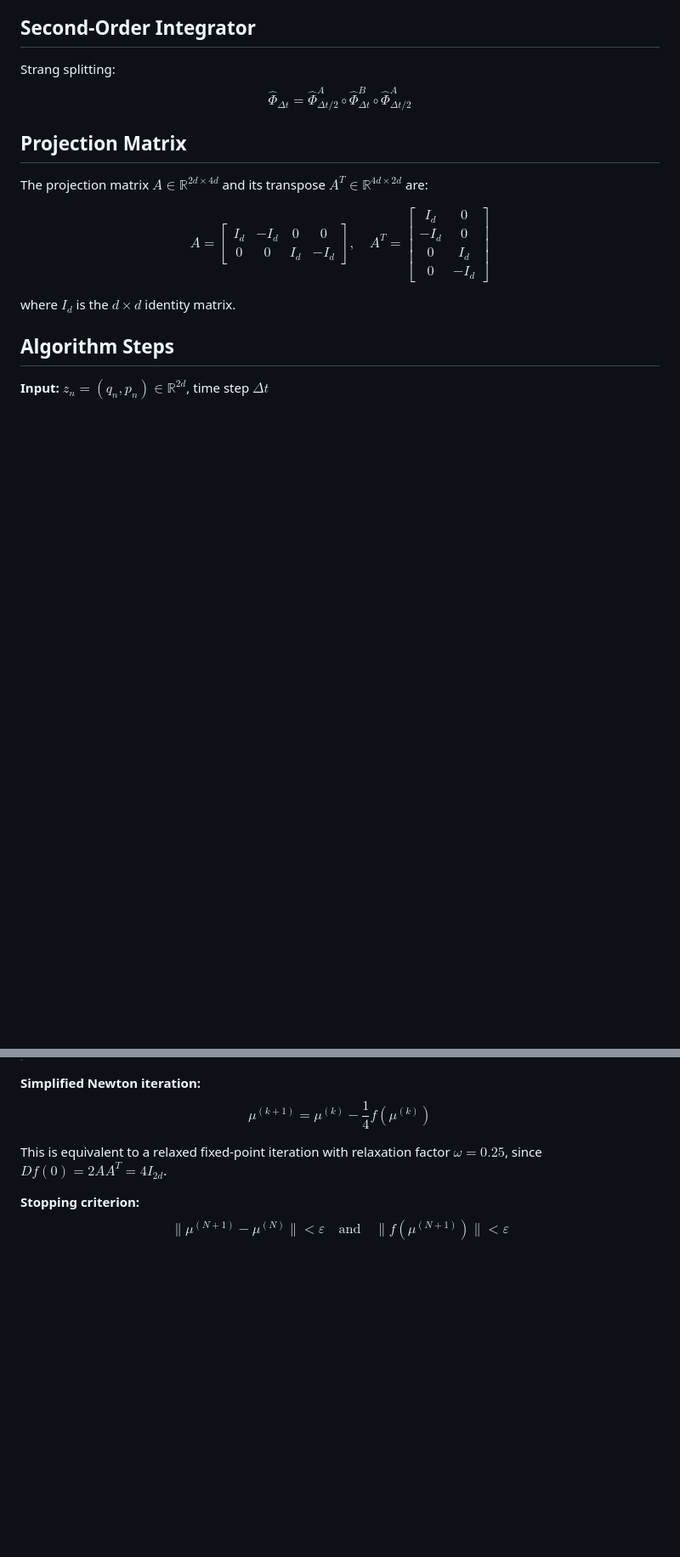
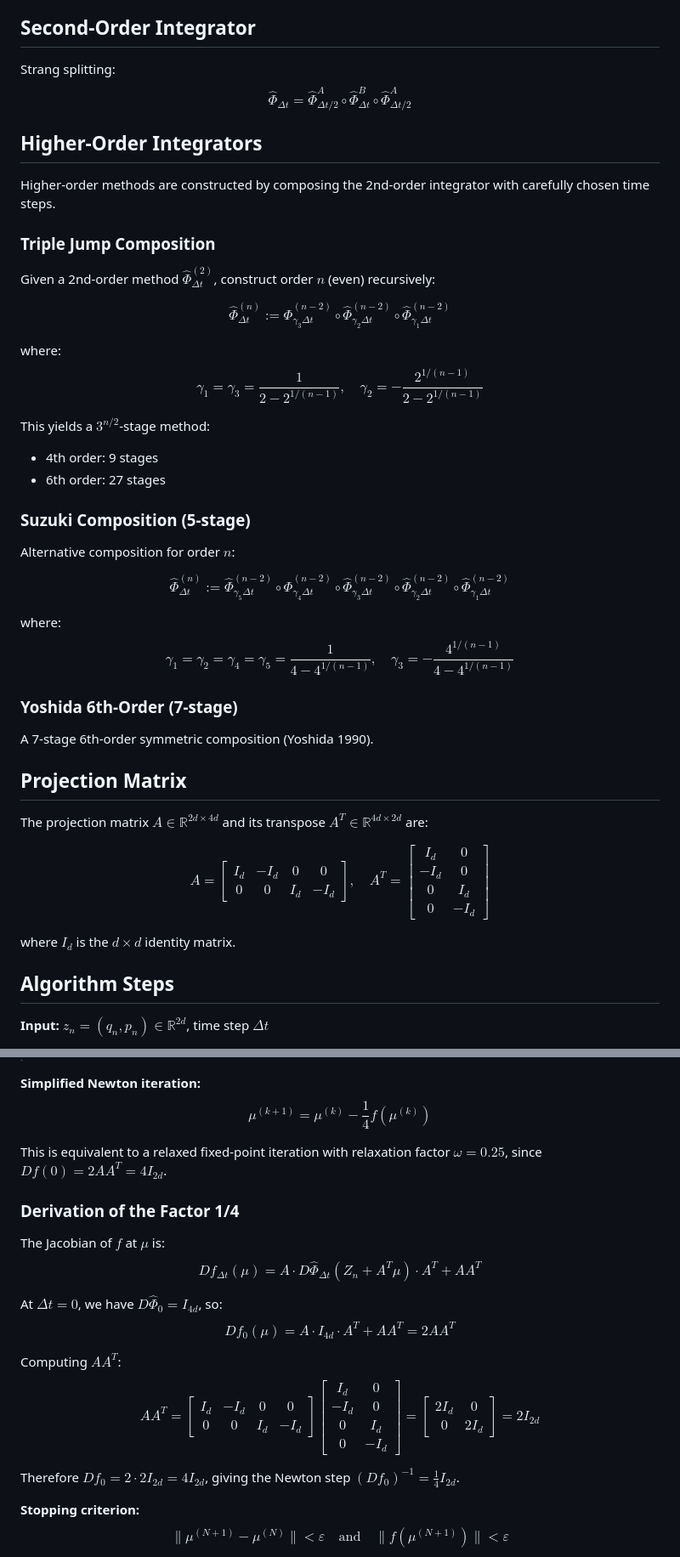
Before and after one commit to WeberElectrodynamics/WeberElectrodynamics.jl, a Markdown page: docs/theory/SemiExplicitIntegrator.md, 2 parts joined by grey strips. Shown at 85% size. GitHub-like rendering; blank space fills up the shorter version.

Commit message:
Extend semi-explicit integrator reference documentation
Add three new sections based on Jayawardana-Ohsawa (2023) paper:

- Extended System Dynamics: The ODEs driving the extended phase space
  method, showing why the extended Hamiltonian H(q,y) + H(x,p) is separable

- Higher-Order Integrators: Triple Jump, Suzuki, and Yoshida composition
  methods for constructing 4th and 6th order integrators

- Jacobian Derivation: Full derivation showing why the simplified Newton
  factor is 1/4 (from Df_0 = 4I_{2d} via AA^T = 2I_{2d})

Co-Authored-By: Claude Opus 4.5 <noreply@anthropic.com>

```diff
--- a/docs/theory/SemiExplicitIntegrator.md
+++ b/docs/theory/SemiExplicitIntegrator.md
@@ -40,6 +51,36 @@ Variables $x$ and $p$ are frozen; $q$ and $y$ evolve.
 
 Strang splitting:
 $$\hat{\Phi}_{\Delta t} = \hat{\Phi}^A_{\Delta t/2} \circ \hat{\Phi}^B_{\Delta t} \circ \hat{\Phi}^A_{\Delta t/2}$$
+
+## Higher-Order Integrators
+
+Higher-order methods are constructed by composing the 2nd-order integrator with carefully chosen time steps.
+
+### Triple Jump Composition
+
+Given a 2nd-order method $\hat{\Phi}^{(2)}_{\Delta t}$, construct order $n$ (even) recursively:
+
+$$\hat{\Phi}^{(n)}_{\Delta t} := \hat{\Phi}^{(n-2)}_{\gamma_3 \Delta t} \circ \hat{\Phi}^{(n-2)}_{\gamma_2 \Delta t} \circ \hat{\Phi}^{(n-2)}_{\gamma_1 \Delta t}$$
+
+where:
+$$\gamma_1 = \gamma_3 = \frac{1}{2 - 2^{1/(n-1)}}, \quad \gamma_2 = -\frac{2^{1/(n-1)}}{2 - 2^{1/(n-1)}}$$
+
+This yields a $3^{n/2}$-stage method:
+- 4th order: 9 stages
+- 6th order: 27 stages
+
+### Suzuki Composition (5-stage)
+
+Alternative composition for order $n$:
+
+$$\hat{\Phi}^{(n)}_{\Delta t} := \hat{\Phi}^{(n-2)}_{\gamma_5 \Delta t} \circ \hat{\Phi}^{(n-2)}_{\gamma_4 \Delta t} \circ \hat{\Phi}^{(n-2)}_{\gamma_3 \Delta t} \circ \hat{\Phi}^{(n-2)}_{\gamma_2 \Delta t} \circ \hat{\Phi}^{(n-2)}_{\gamma_1 \Delta t}$$
+
+where:
+$$\gamma_1 = \gamma_2 = \gamma_4 = \gamma_5 = \frac{1}{4 - 4^{1/(n-1)}}, \quad \gamma_3 = -\frac{4^{1/(n-1)}}{4 - 4^{1/(n-1)}}$$
+
+### Yoshida 6th-Order (7-stage)
+
+A 7-stage 6th-order symmetric composition (Yoshida 1990).
 
 ## Projection Matrix
 
@@ -93,6 +134,19 @@ $$\mu^{(k+1)} = \mu^{(k)} - \frac{1}{4}f(\mu^{(k)})$$
 
 This is equivalent to a relaxed fixed-point iteration with relaxation factor $\omega = 0.25$, since $Df(0) = 2AA^T = 4I_{2d}$.
 
+### Derivation of the Factor 1/4
+
+The Jacobian of $f$ at $\mu$ is:
+$$Df_{\Delta t}(\mu) = A \cdot D\hat{\Phi}_{\Delta t}(Z_n + A^T \mu) \cdot A^T + AA^T$$
+
+At $\Delta t = 0$, we have $D\hat{\Phi}_0 = I_{4d}$, so:
+$$Df_0(\mu) = A \cdot I_{4d} \cdot A^T + AA^T = 2AA^T$$
+
+Computing $AA^T$:
+$$AA^T = \begin{bmatrix} I_d & -I_d & 0 & 0 \\ 0 & 0 & I_d & -I_d \end{bmatrix} \begin{bmatrix} I_d & 0 \\ -I_d & 0 \\ 0 & I_d \\ 0 & -I_d \end{bmatrix} = \begin{bmatrix} 2I_d & 0 \\ 0 & 2I_d \end{bmatrix} = 2I_{2d}$$
+
+Therefore $Df_0 = 2 \cdot 2I_{2d} = 4I_{2d}$, giving the Newton step $(Df_0)^{-1} = \frac{1}{4}I_{2d}$.
+
 **Stopping criterion:**
 $$\|\mu^{(N+1)} - \mu^{(N)}\| < \varepsilon \quad \text{and} \quad \|f(\mu^{(N+1)})\| < \varepsilon$$
 
```
Also changed, not shown: other parts of docs/theory/SemiExplicitIntegrator.md (+11 -0 lines).
